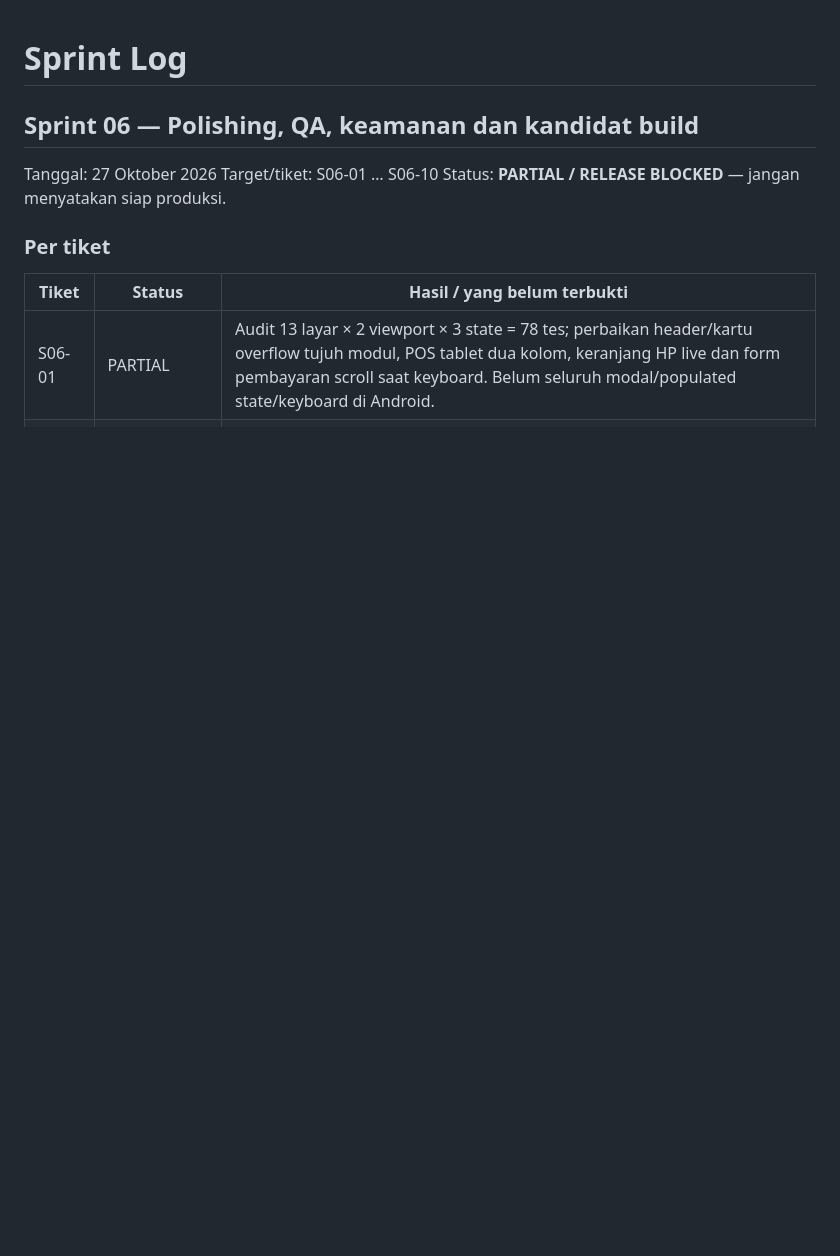
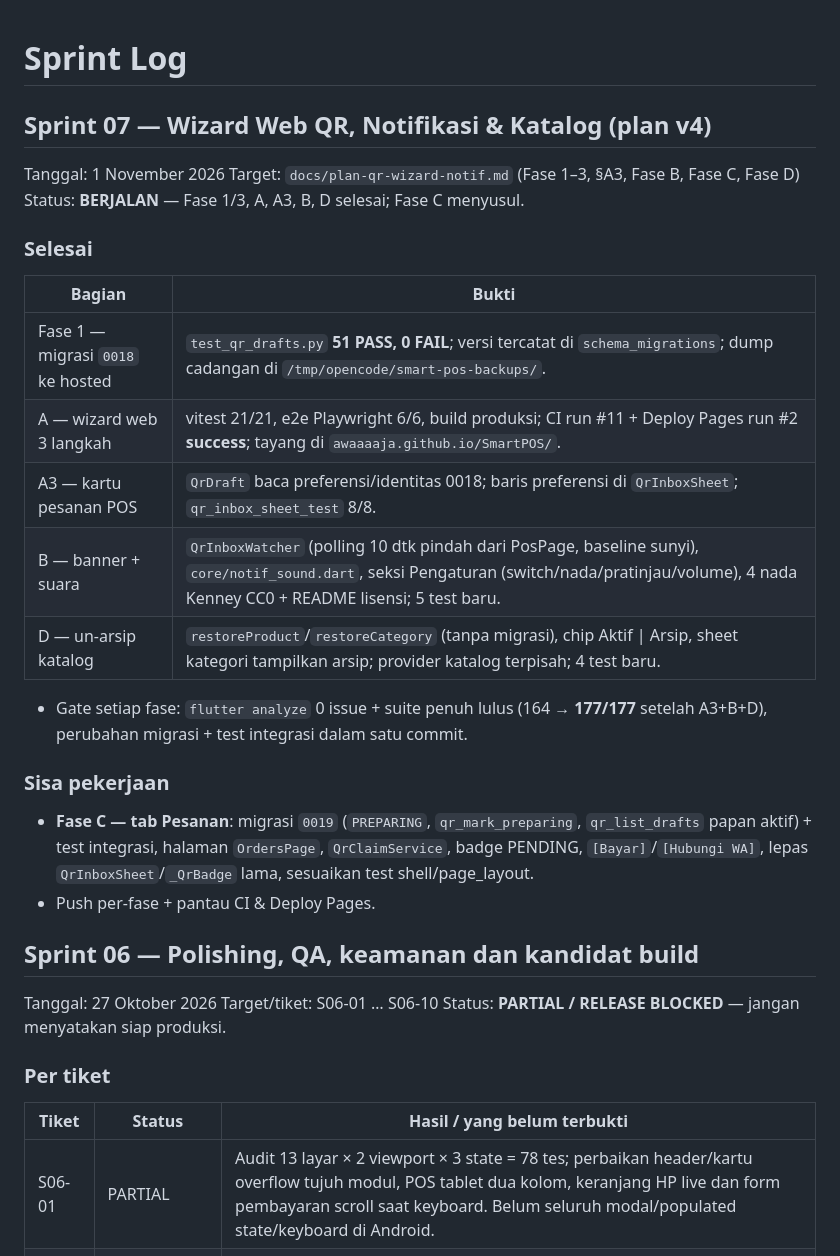
Before and after one commit to awaaaaja/SmartPOS, a Markdown page: docs/sprint-log.md, the part around the change. Rendered like a GitHub page; blank space fills up the shorter version.

```diff
--- a/docs/sprint-log.md
+++ b/docs/sprint-log.md
@@ -1,4 +1,29 @@
 # Sprint Log
+
+## Sprint 07 — Wizard Web QR, Notifikasi & Katalog (plan v4)
+Tanggal: 1 November 2026
+Target: `docs/plan-qr-wizard-notif.md` (Fase 1–3, §A3, Fase B, Fase C, Fase D)
+Status: **BERJALAN** — Fase 1/3, A, A3, B, D selesai; Fase C menyusul.
+
+### Selesai
+| Bagian | Bukti |
+|---|---|
+| Fase 1 — migrasi `0018` ke hosted | `test_qr_drafts.py` **51 PASS, 0 FAIL**; versi tercatat di `schema_migrations`; dump cadangan di `/tmp/opencode/smart-pos-backups/`. |
+| A — wizard web 3 langkah | vitest 21/21, e2e Playwright 6/6, build produksi; CI run #11 + Deploy Pages run #2 **success**; tayang di `awaaaaja.github.io/SmartPOS/`. |
+| A3 — kartu pesanan POS | `QrDraft` baca preferensi/identitas 0018; baris preferensi di `QrInboxSheet`; `qr_inbox_sheet_test` 8/8. |
+| B — banner + suara | `QrInboxWatcher` (polling 10 dtk pindah dari PosPage, baseline sunyi), `core/notif_sound.dart`, seksi Pengaturan (switch/nada/pratinjau/volume), 4 nada Kenney CC0 + README lisensi; 5 test baru. |
+| D — un-arsip katalog | `restoreProduct`/`restoreCategory` (tanpa migrasi), chip Aktif \| Arsip, sheet kategori tampilkan arsip; provider katalog terpisah; 4 test baru. |
+
+- Gate setiap fase: `flutter analyze` 0 issue + suite penuh lulus
+  (164 → **177/177** setelah A3+B+D), perubahan migrasi + test integrasi
+  dalam satu commit.
+
+### Sisa pekerjaan
+- **Fase C — tab Pesanan**: migrasi `0019` (`PREPARING`, `qr_mark_preparing`,
+  `qr_list_drafts` papan aktif) + test integrasi, halaman `OrdersPage`,
+  `QrClaimService`, badge PENDING, `[Bayar]`/`[Hubungi WA]`, lepas
+  `QrInboxSheet`/`_QrBadge` lama, sesuaikan test shell/page_layout.
+- Push per-fase + pantau CI & Deploy Pages.
 
 ## Sprint 06 — Polishing, QA, keamanan dan kandidat build
 Tanggal: 27 Oktober 2026
```
Also changed, not shown: docs/api-contracts.md (+20 -0 lines), docs/plan-qr-wizard-notif.md (+5 -4 lines).
